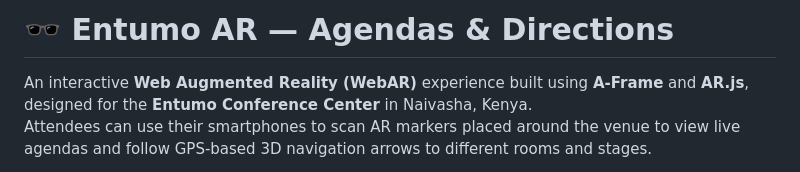
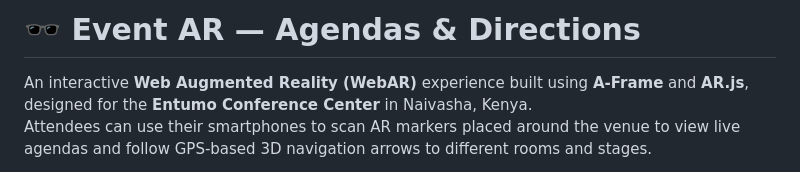
Before and after one commit to Xensfromtheeast/webar-demo, a Markdown page: README.md, the part around the change. Rendered like a GitHub page.

```diff
--- a/README.md
+++ b/README.md
@@ -1,4 +1,4 @@
-# 🕶️ Entumo AR — Agendas & Directions
+# 🕶️ Event AR — Agendas & Directions
 
 An interactive **Web Augmented Reality (WebAR)** experience built using **A-Frame** and **AR.js**, designed for the **Entumo Conference Center** in Naivasha, Kenya.
 Attendees can use their smartphones to scan AR markers placed around the venue to view live agendas and follow GPS-based 3D navigation arrows to different rooms and stages.
```
